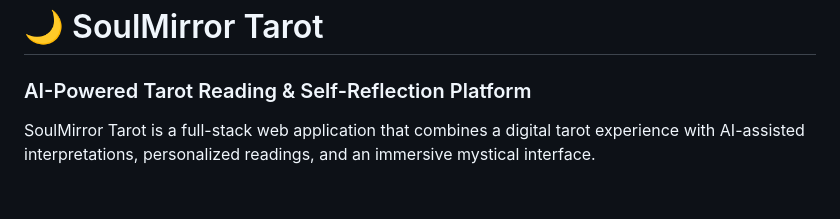
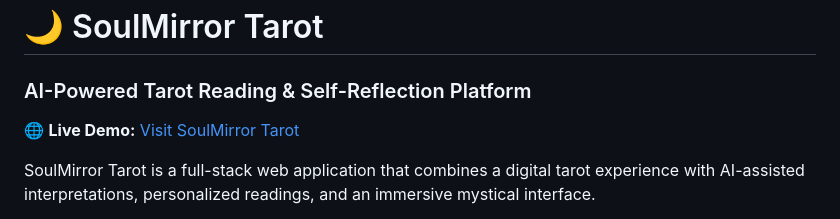
Before and after one commit to debnathsoumili782-ui/SoulMirror-Tarot, a Markdown page: README.md, the part around the change. Rendered like a GitHub page; blank space fills up the shorter version.

```diff
--- a/README.md
+++ b/README.md
@@ -1,6 +1,8 @@
 # 🌙 SoulMirror Tarot
 
 ### AI-Powered Tarot Reading & Self-Reflection Platform
+
+🌐 **Live Demo:** [Visit SoulMirror Tarot](https://soulmirror-tarot.onrender.com/)
 
 SoulMirror Tarot is a full-stack web application that combines a digital tarot experience with AI-assisted interpretations, personalized readings, and an immersive mystical interface.
 
```
